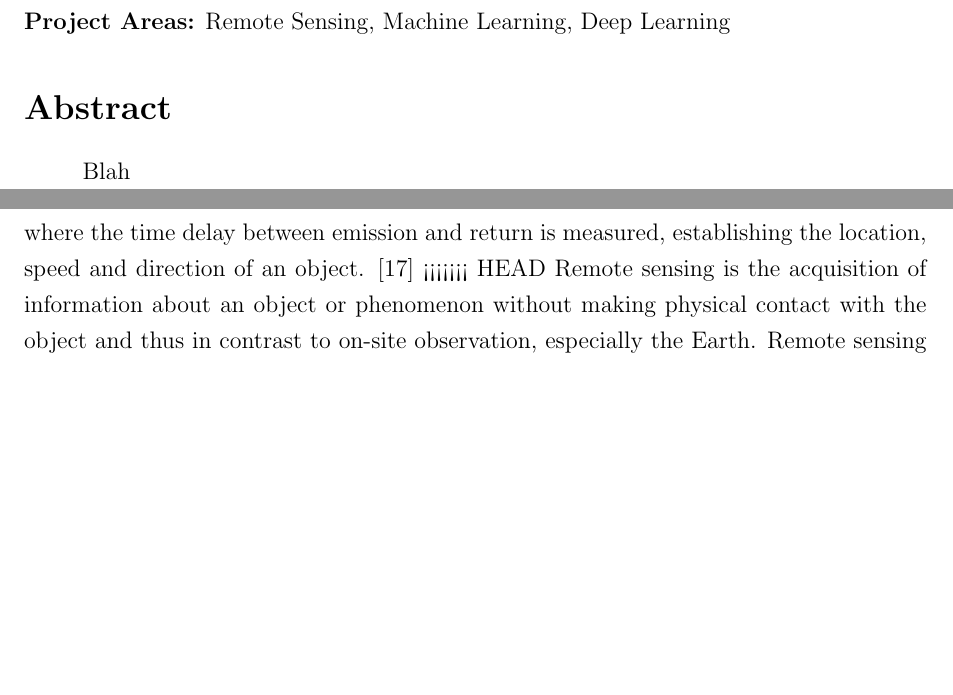
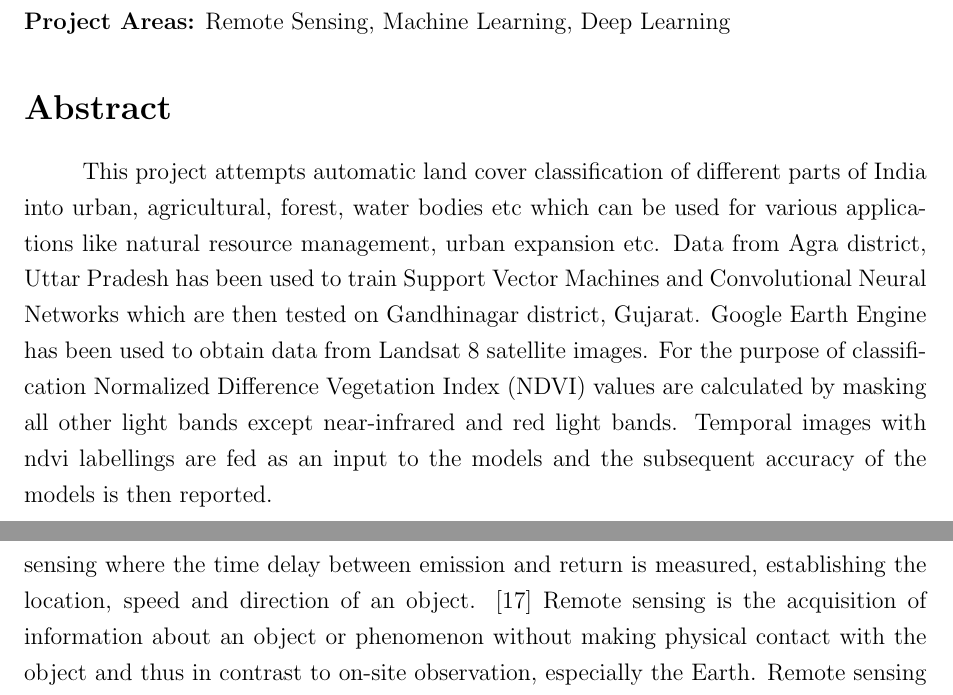
Before and after one commit to Nisarg2104/Project-Report-1-IIRS-ISRO, a LaTeX thesis (main.tex): two parts of pages 4 and 10 of 32, joined at a grey line, cut so that both start at the same text, the shorter picture padded with empty space. Compiled offline with pdfLaTeX.

Commit message:
Abstract added

```diff
--- a/main.tex
+++ b/main.tex
@@ -124,7 +124,7 @@ Practice School Division}
 \textbf{Project Areas:} Remote Sensing, Machine Learning, Deep Learning
 \section{Abstract}
 \paragraph{}
-Blah
+This project attempts automatic land cover classification of different parts of India into urban, agricultural, forest, water bodies etc which can be used for various applications like natural resource management, urban expansion etc.  Data from Agra district, Uttar Pradesh has been used to train Support Vector Machines and Convolutional Neural Networks which are then tested on Gandhinagar district, Gujarat. Google Earth Engine has been used to obtain data from Landsat 8 satellite images. For the purpose of classification Normalized Difference Vegetation Index (NDVI) values are calculated by masking all other light bands except near-infrared and red light bands. Temporal images with ndvi labellings are fed as an input to the models and the subsequent accuracy of the models is then reported.
 \end{onehalfspace}
 \newpage
 
@@ -187,7 +187,6 @@ Since its establishment in 1966, IIRS is a key player for training and capacity
 Remote sensing is the acquisition of information about an object or phenomenon without making physical contact with the object and thus in contrast to on-site observation, especially the Earth. Remote sensing is used in numerous fields, including geography, land surveying and most Earth science disciplines (for example, hydrology, ecology, meteorology, oceanography, glaciology, geology); it also has military, intelligence, commercial, economic, planning, and humanitarian applications.
 \subsection{Active and passive remote sensing}
 It may be split into "active" remote sensing (when a signal is emitted by a satellite or aircraft to the object and its reflection detected by the sensor) and "passive" remote sensing (when the reflection of sunlight is detected by the sensor). Passive sensors gather radiation that is emitted or reflected by the object or surrounding areas. Reflected sunlight is the most common source of radiation measured by passive sensors. Examples of passive remote sensors include film photography, infrared, charge-coupled devices, and radiometers. Active collection, on the other hand, emits energy in order to scan objects and areas whereupon a sensor then detects and measures the radiation that is reflected or backscattered from the target. RADAR and LiDAR are examples of active remote sensing where the time delay between emission and return is measured, establishing the location, speed and direction of an object. \cite{remotesensingwiki}
-<<<<<<< HEAD
 Remote sensing is the acquisition of information about an object or phenomenon without making physical contact with the object and thus in contrast to on-site observation, especially the Earth. Remote sensing is used in numerous fields, including geography, land surveying and most Earth science disciplines (for example, hydrology, ecology, meteorology, oceanography, glaciology, geology); it also has military, intelligence, commercial, economic, planning, and humanitarian applications.  It may be split into "active" remote sensing (when a signal is emitted by a satellite or aircraft to the object and its reflection detected by the sensor) and "passive" remote sensing (when the reflection of sunlight is detected by the sensor). Passive sensors gather radiation that is emitted or reflected by the object or surrounding areas. Reflected sunlight is the most common source of radiation measured by passive sensors. Examples of passive remote sensors include film photography, infrared, charge-coupled devices, and radiometers. Active collection, on the other hand, emits energy in order to scan objects and areas whereupon a sensor then detects and measures the radiation that is reflected or backscattered from the target. RADAR and LiDAR are examples of active remote sensing where the time delay between emission and return is measured, establishing the location, speed and direction of an object. \cite{remotesensingwiki}
 
 \section{Objective: Land Cover Classification}
```
Also changed, not shown: main.pdf, 1 other file.
